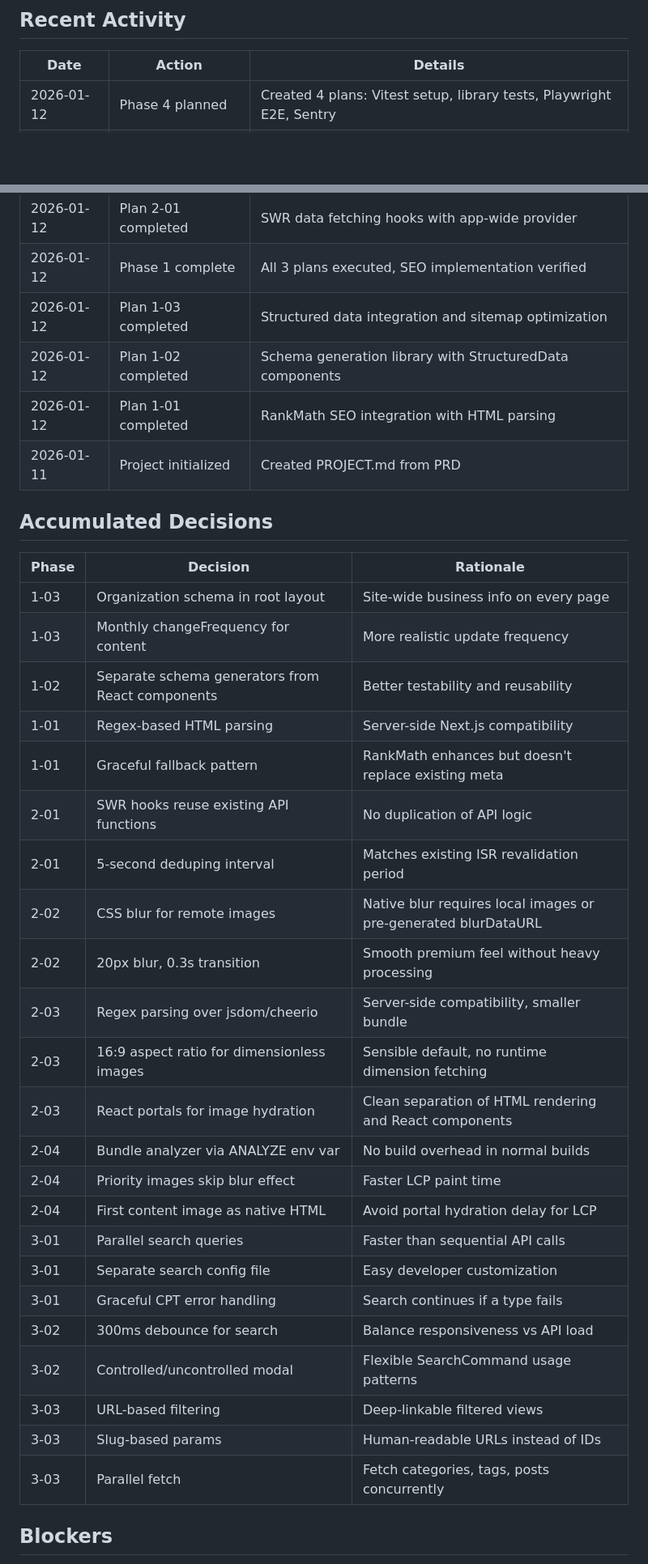
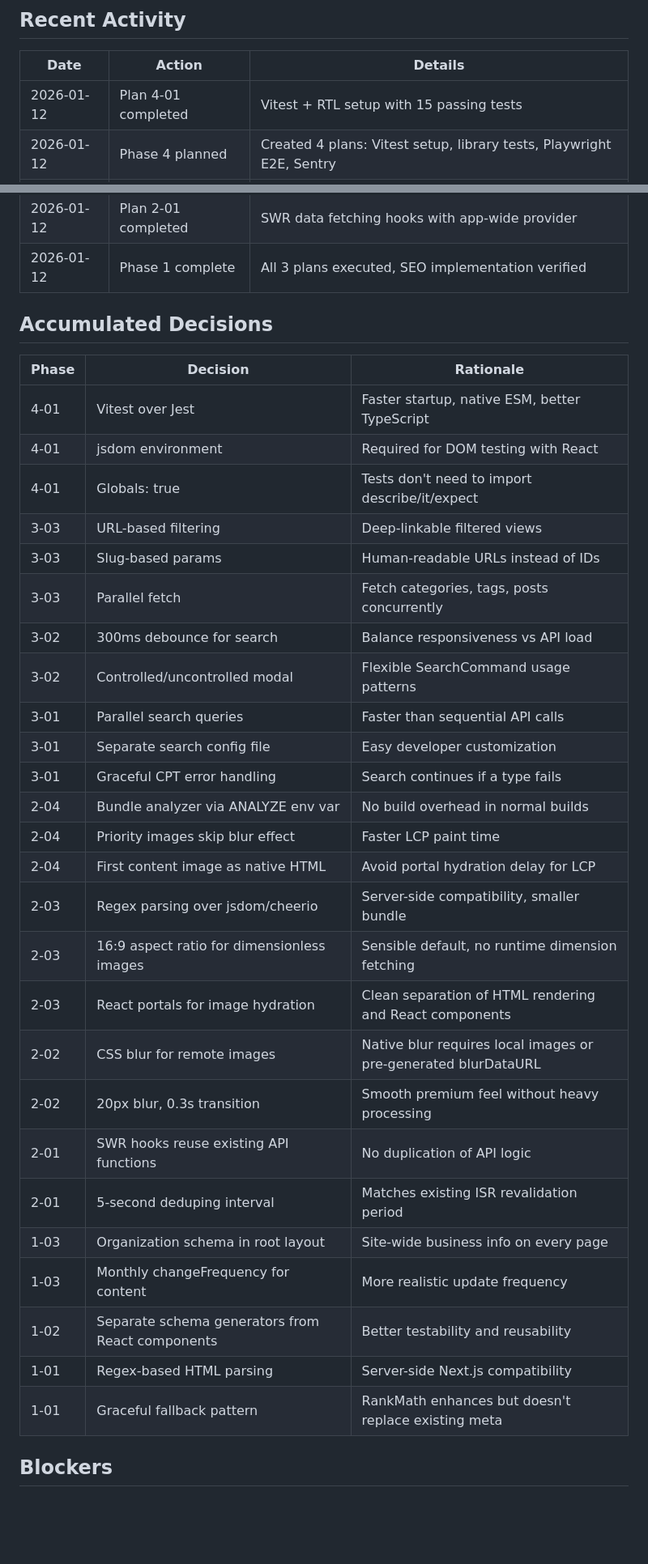
Before and after one commit to cliftonc0613/wp-starter-theme, a Markdown page: .planning/STATE.md, 2 parts joined by grey strips. Shown at 81% size. Drawn GitHub-style; blank space fills up the shorter version.

```diff
--- a/.planning/STATE.md
+++ b/.planning/STATE.md
@@ -23,6 +23,7 @@
 
 | Date | Action | Details |
 |------|--------|---------|
+| 2026-01-12 | Plan 4-01 completed | Vitest + RTL setup with 15 passing tests |
 | 2026-01-12 | Phase 4 planned | Created 4 plans: Vitest setup, library tests, Playwright E2E, Sentry |
 | 2026-01-12 | Phase 3 complete | Search & Filtering: infrastructure, modal, filters |
 | 2026-01-12 | Plan 3-03 completed | Listing page filters: category/tag dropdowns with URL routing |
@@ -35,38 +36,37 @@
 | 2026-01-12 | Plan 2-02 completed | BlurImage component with CSS blur transitions |
 | 2026-01-12 | Plan 2-01 completed | SWR data fetching hooks with app-wide provider |
 | 2026-01-12 | Phase 1 complete | All 3 plans executed, SEO implementation verified |
-| 2026-01-12 | Plan 1-03 completed | Structured data integration and sitemap optimization |
-| 2026-01-12 | Plan 1-02 completed | Schema generation library with StructuredData components |
-| 2026-01-12 | Plan 1-01 completed | RankMath SEO integration with HTML parsing |
-| 2026-01-11 | Project initialized | Created PROJECT.md from PRD |
 
 ## Accumulated Decisions
 
 | Phase | Decision | Rationale |
 |-------|----------|-----------|
+| 4-01 | Vitest over Jest | Faster startup, native ESM, better TypeScript |
+| 4-01 | jsdom environment | Required for DOM testing with React |
+| 4-01 | Globals: true | Tests don't need to import describe/it/expect |
+| 3-03 | URL-based filtering | Deep-linkable filtered views |
+| 3-03 | Slug-based params | Human-readable URLs instead of IDs |
+| 3-03 | Parallel fetch | Fetch categories, tags, posts concurrently |
+| 3-02 | 300ms debounce for search | Balance responsiveness vs API load |
+| 3-02 | Controlled/uncontrolled modal | Flexible SearchCommand usage patterns |
+| 3-01 | Parallel search queries | Faster than sequential API calls |
+| 3-01 | Separate search config file | Easy developer customization |
+| 3-01 | Graceful CPT error handling | Search continues if a type fails |
+| 2-04 | Bundle analyzer via ANALYZE env var | No build overhead in normal builds |
+| 2-04 | Priority images skip blur effect | Faster LCP paint time |
+| 2-04 | First content image as native HTML | Avoid portal hydration delay for LCP |
+| 2-03 | Regex parsing over jsdom/cheerio | Server-side compatibility, smaller bundle |
+| 2-03 | 16:9 aspect ratio for dimensionless images | Sensible default, no runtime dimension fetching |
+| 2-03 | React portals for image hydration | Clean separation of HTML rendering and React components |
+| 2-02 | CSS blur for remote images | Native blur requires local images or pre-generated blurDataURL |
+| 2-02 | 20px blur, 0.3s transition | Smooth premium feel without heavy processing |
+| 2-01 | SWR hooks reuse existing API functions | No duplication of API logic |
+| 2-01 | 5-second deduping interval | Matches existing ISR revalidation period |
 | 1-03 | Organization schema in root layout | Site-wide business info on every page |
 | 1-03 | Monthly changeFrequency for content | More realistic update frequency |
 | 1-02 | Separate schema generators from React components | Better testability and reusability |
 | 1-01 | Regex-based HTML parsing | Server-side Next.js compatibility |
 | 1-01 | Graceful fallback pattern | RankMath enhances but doesn't replace existing meta |
-| 2-01 | SWR hooks reuse existing API functions | No duplication of API logic |
-| 2-01 | 5-second deduping interval | Matches existing ISR revalidation period |
-| 2-02 | CSS blur for remote images | Native blur requires local images or pre-generated blurDataURL |
-| 2-02 | 20px blur, 0.3s transition | Smooth premium feel without heavy processing |
-| 2-03 | Regex parsing over jsdom/cheerio | Server-side compatibility, smaller bundle |
-| 2-03 | 16:9 aspect ratio for dimensionless images | Sensible default, no runtime dimension fetching |
-| 2-03 | React portals for image hydration | Clean separation of HTML rendering and React components |
-| 2-04 | Bundle analyzer via ANALYZE env var | No build overhead in normal builds |
-| 2-04 | Priority images skip blur effect | Faster LCP paint time |
-| 2-04 | First content image as native HTML | Avoid portal hydration delay for LCP |
-| 3-01 | Parallel search queries | Faster than sequential API calls |
-| 3-01 | Separate search config file | Easy developer customization |
-| 3-01 | Graceful CPT error handling | Search continues if a type fails |
-| 3-02 | 300ms debounce for search | Balance responsiveness vs API load |
-| 3-02 | Controlled/uncontrolled modal | Flexible SearchCommand usage patterns |
-| 3-03 | URL-based filtering | Deep-linkable filtered views |
-| 3-03 | Slug-based params | Human-readable URLs instead of IDs |
-| 3-03 | Parallel fetch | Fetch categories, tags, posts concurrently |
 
 ## Blockers
 
```
Also changed, not shown: other parts of .planning/STATE.md (+7 -7 lines), .planning/ROADMAP.md (+2 -2 lines), 1 other file.
